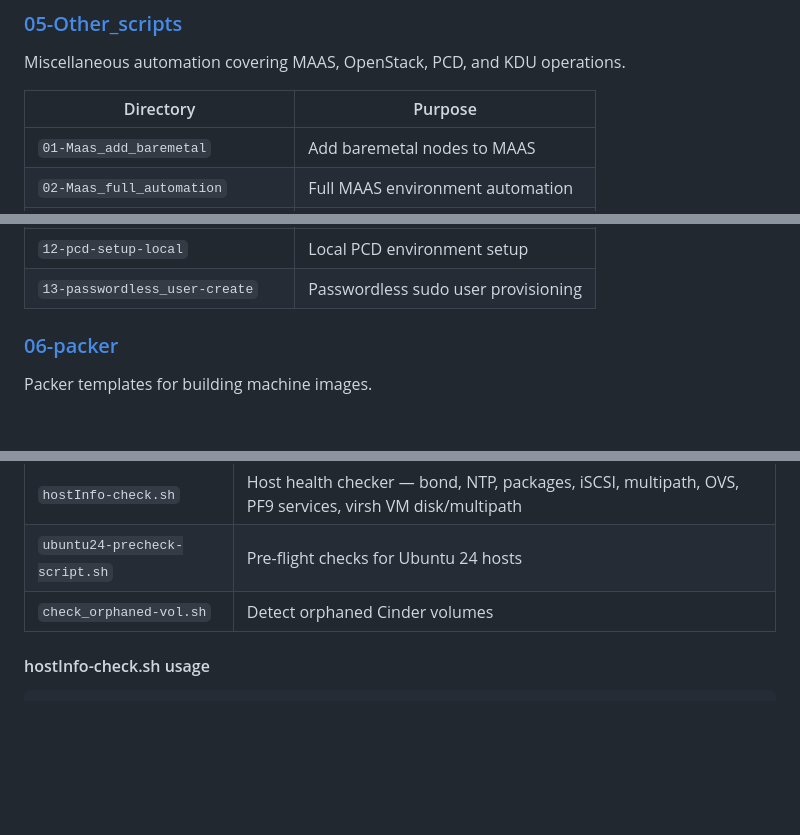
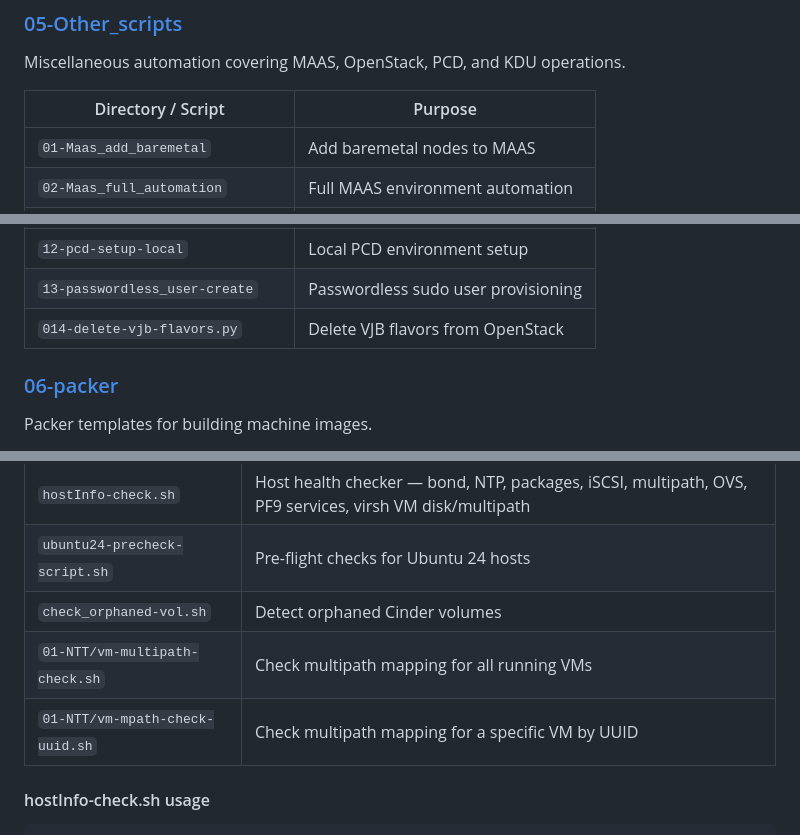
Before and after one commit to sarvindpf9/Automation-scripts, a Markdown page: README.md, 3 parts joined by grey strips. GitHub-like rendering; blank space fills up the shorter version.

Commit message:
update README to reflect recent repo changes
- Add 01-NTT scripts (vm-multipath-check.sh, vm-mpath-check-uuid.sh) to 07-bash-scripts-handy section
- Add 014-delete-vjb-flavors.py to 05-Other_scripts section

Co-Authored-By: Claude Sonnet 4.6 <noreply@anthropic.com>

```diff
--- a/README.md
+++ b/README.md
@@ -38,7 +38,7 @@ Python scripts for OpenStack instance lifecycle management.
 
 Miscellaneous automation covering MAAS, OpenStack, PCD, and KDU operations.
 
-| Directory | Purpose |
+| Directory / Script | Purpose |
 | --- | --- |
 | `01-Maas_add_baremetal` | Add baremetal nodes to MAAS |
 | `02-Maas_full_automation` | Full MAAS environment automation |
@@ -52,6 +52,7 @@ Miscellaneous automation covering MAAS, OpenStack, PCD, and KDU operations.
 | `11-get-VM-port-stat-general` | VM port statistics |
 | `12-pcd-setup-local` | Local PCD environment setup |
 | `13-passwordless_user-create` | Passwordless sudo user provisioning |
+| `014-delete-vjb-flavors.py` | Delete VJB flavors from OpenStack |
 
 ### [06-packer](06-packer/)
 
@@ -68,6 +69,8 @@ Handy Bash scripts for host-level diagnostics and health checks.
 | `hostInfo-check.sh` | Host health checker — bond, NTP, packages, iSCSI, multipath, OVS, PF9 services, virsh VM disk/multipath |
 | `ubuntu24-precheck-script.sh` | Pre-flight checks for Ubuntu 24 hosts |
 | `check_orphaned-vol.sh` | Detect orphaned Cinder volumes |
+| `01-NTT/vm-multipath-check.sh` | Check multipath mapping for all running VMs |
+| `01-NTT/vm-mpath-check-uuid.sh` | Check multipath mapping for a specific VM by UUID |
 
 #### hostInfo-check.sh usage
 
```
